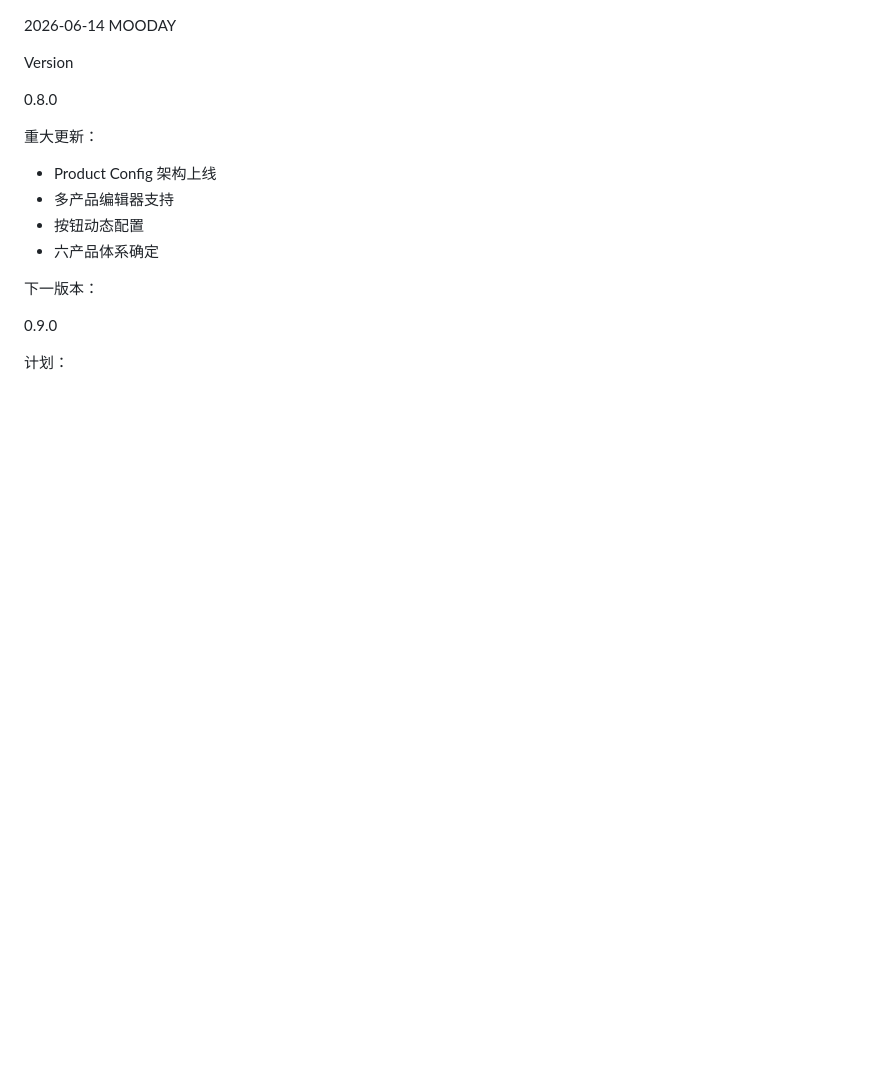
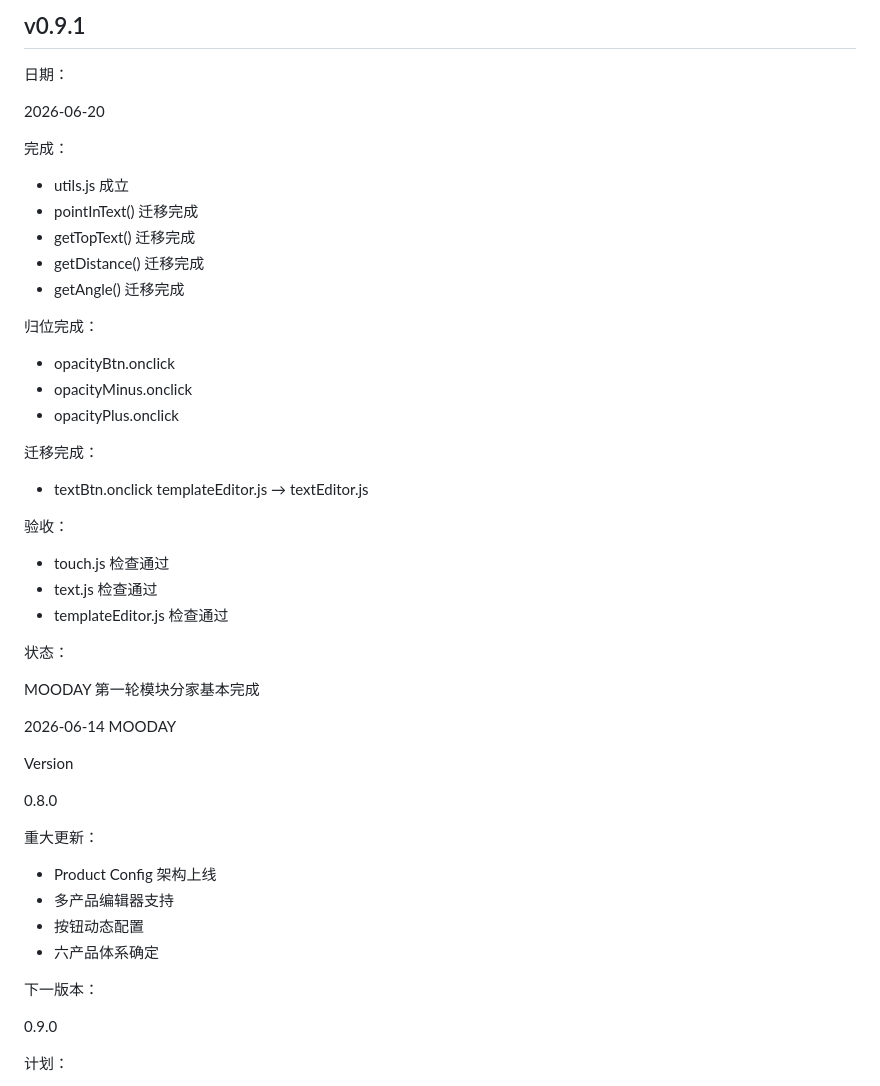
Before and after one commit to moodaylight/mooday-editor, a Markdown page: ARCHITECTURE.md, the part around the change. Drawn GitHub-style; blank space fills up the shorter version.

```diff
--- a/ARCHITECTURE.md
+++ b/ARCHITECTURE.md
@@ -1,3 +1,38 @@
+## v0.9.1
+
+日期：
+
+2026-06-20
+
+完成：
+
+* utils.js 成立
+* pointInText() 迁移完成
+* getTopText() 迁移完成
+* getDistance() 迁移完成
+* getAngle() 迁移完成
+
+归位完成：
+
+* opacityBtn.onclick
+* opacityMinus.onclick
+* opacityPlus.onclick
+
+迁移完成：
+
+* textBtn.onclick
+  templateEditor.js → textEditor.js
+
+验收：
+
+* touch.js 检查通过
+* text.js 检查通过
+* templateEditor.js 检查通过
+
+状态：
+
+MOODAY 第一轮模块分家基本完成
+
 2026-06-14
 MOODAY
 
```
